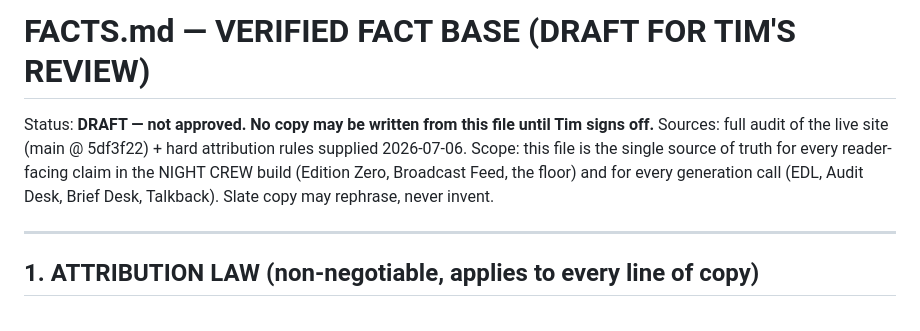
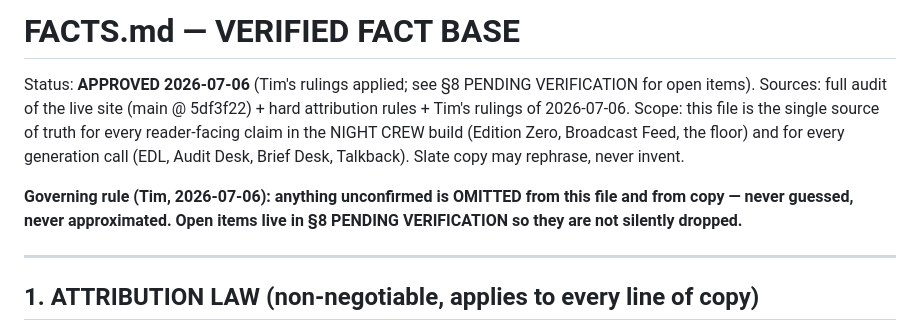
Before and after one commit to timshephard-create/timshephard-portfolio, a Markdown page: handoff/FACTS.md, the part around one of its changes. Rendered like a GitHub page.

```diff
--- a/handoff/FACTS.md
+++ b/handoff/FACTS.md
@@ -1,8 +1,10 @@
-# FACTS.md — VERIFIED FACT BASE (DRAFT FOR TIM'S REVIEW)
+# FACTS.md — VERIFIED FACT BASE
 
-Status: **DRAFT — not approved. No copy may be written from this file until Tim signs off.**
-Sources: full audit of the live site (main @ 5df3f22) + hard attribution rules supplied 2026-07-06.
+Status: **APPROVED 2026-07-06** (Tim's rulings applied; see §8 PENDING VERIFICATION for open items).
+Sources: full audit of the live site (main @ 5df3f22) + hard attribution rules + Tim's rulings of 2026-07-06.
 Scope: this file is the single source of truth for every reader-facing claim in the NIGHT CREW build (Edition Zero, Broadcast Feed, the floor) and for every generation call (EDL, Audit Desk, Brief Desk, Talkback). Slate copy may rephrase, never invent.
+
+**Governing rule (Tim, 2026-07-06): anything unconfirmed is OMITTED from this file and from copy — never guessed, never approximated. Open items live in §8 PENDING VERIFICATION so they are not silently dropped.**
 
 ---
 
```
Also changed, not shown: other parts of handoff/FACTS.md (+23 -27 lines), CLAUDE.md (added, +11 -0 lines), handoff/timshephard-adaptive-rebuild-brief.md (+1 -1 lines).
